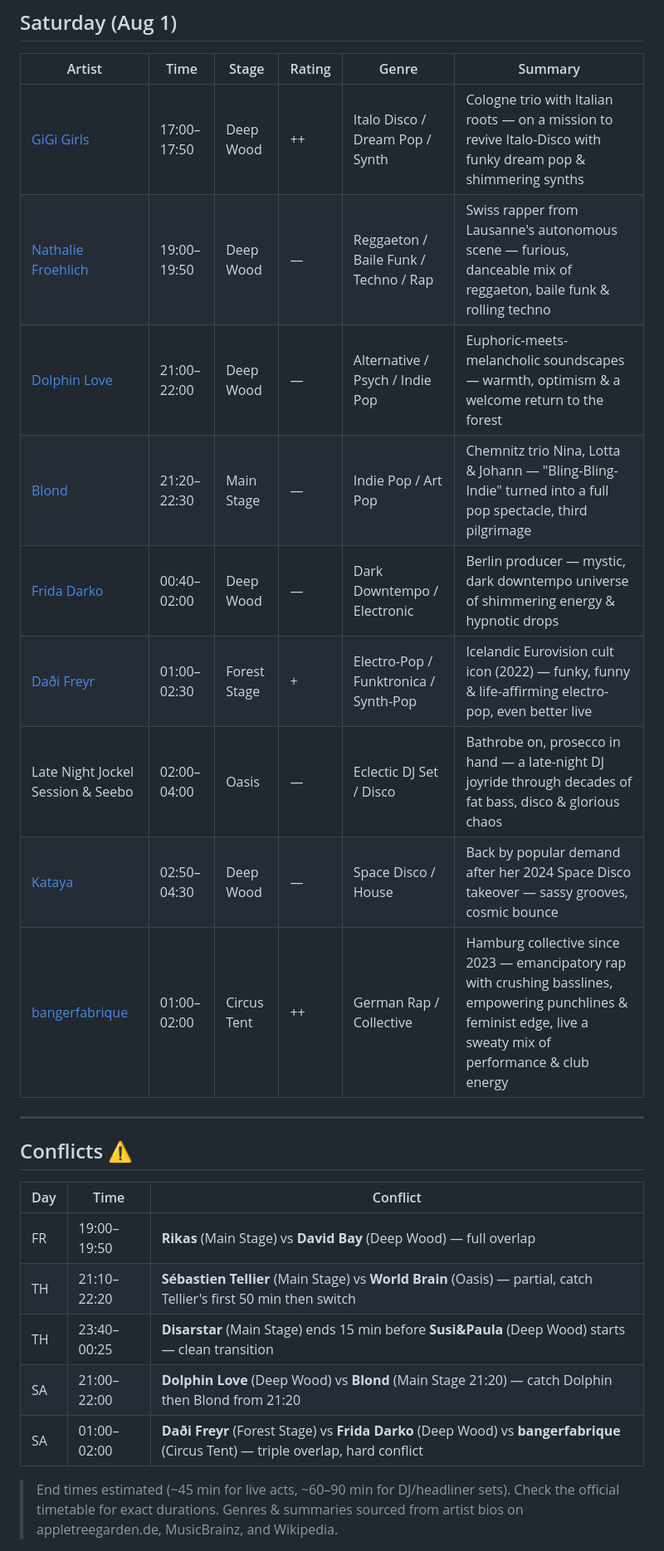
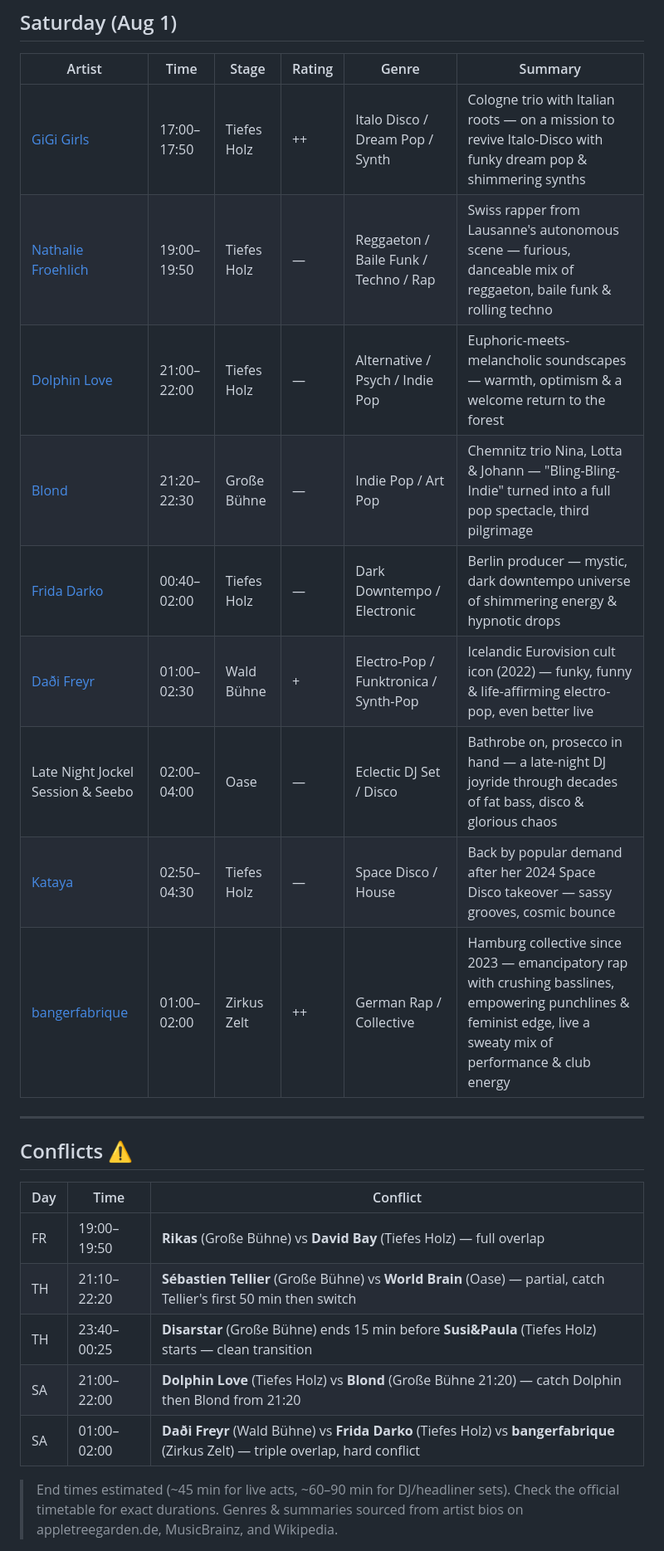
Before and after one commit to juicyarts/festival-tt-picks, a Markdown page: appletree-2026/schedule.md, the part around one of its changes. Shown at 83% size. Drawn GitHub-style.

```diff
--- a/appletree-2026/schedule.md
+++ b/appletree-2026/schedule.md
@@ -33,15 +33,15 @@
 
 | Artist | Time | Stage | Rating | Genre | Summary |
 |---|---|---|---|---|---|
-| [GiGi Girls](https://open.spotify.com/artist/2Ye4DtL7eIPpcDnlum0wXR) | 17:00–17:50 | Deep Wood | ++ | Italo Disco / Dream Pop / Synth | Cologne trio with Italian roots — on a mission to revive Italo-Disco with funky dream pop & shimmering synths |
-| [Nathalie Froehlich](https://open.spotify.com/artist/1L6ZYC0cyOyqdut8EpHyDq) | 19:00–19:50 | Deep Wood | — | Reggaeton / Baile Funk / Techno / Rap | Swiss rapper from Lausanne's autonomous scene — furious, danceable mix of reggaeton, baile funk & rolling techno |
-| [Dolphin Love](https://open.spotify.com/artist/4uT5ywK30prkNZbf4BlQVh) | 21:00–22:00 | Deep Wood | — | Alternative / Psych / Indie Pop | Euphoric-meets-melancholic soundscapes — warmth, optimism & a welcome return to the forest |
-| [Blond](https://open.spotify.com/artist/4WnfD0e5J91W7zyHBK6svA) | 21:20–22:30 | Main Stage | — | Indie Pop / Art Pop | Chemnitz trio Nina, Lotta & Johann — "Bling-Bling-Indie" turned into a full pop spectacle, third pilgrimage |
-| [Frida Darko](https://open.spotify.com/artist/5nvhpnFpC7rsQ0mWDNx4bn) | 00:40–02:00 | Deep Wood | — | Dark Downtempo / Electronic | Berlin producer — mystic, dark downtempo universe of shimmering energy & hypnotic drops |
-| [Daði Freyr](https://open.spotify.com/artist/3Hb64DQZIhDCgyHKrzBXOL) | 01:00–02:30 | Forest Stage | + | Electro-Pop / Funktronica / Synth-Pop | Icelandic Eurovision cult icon (2022) — funky, funny & life-affirming electro-pop, even better live |
-| Late Night Jockel Session & Seebo | 02:00–04:00 | Oasis | — | Eclectic DJ Set / Disco | Bathrobe on, prosecco in hand — a late-night DJ joyride through decades of fat bass, disco & glorious chaos |
-| [Kataya](https://soundcloud.com/kataya_blossmbae) | 02:50–04:30 | Deep Wood | — | Space Disco / House | Back by popular demand after her 2024 Space Disco takeover — sassy grooves, cosmic bounce |
-| [bangerfabrique](https://www.instagram.com/bangerfabrique/) | 01:00–02:00 | Circus Tent | ++ | German Rap / Collective | Hamburg collective since 2023 — emancipatory rap with crushing basslines, empowering punchlines & feminist edge, live a sweaty mix of performance & club energy |
+| [GiGi Girls](https://open.spotify.com/artist/2Ye4DtL7eIPpcDnlum0wXR) | 17:00–17:50 | Tiefes Holz | ++ | Italo Disco / Dream Pop / Synth | Cologne trio with Italian roots — on a mission to revive Italo-Disco with funky dream pop & shimmering synths |
+| [Nathalie Froehlich](https://open.spotify.com/artist/1L6ZYC0cyOyqdut8EpHyDq) | 19:00–19:50 | Tiefes Holz | — | Reggaeton / Baile Funk / Techno / Rap | Swiss rapper from Lausanne's autonomous scene — furious, danceable mix of reggaeton, baile funk & rolling techno |
+| [Dolphin Love](https://open.spotify.com/artist/4uT5ywK30prkNZbf4BlQVh) | 21:00–22:00 | Tiefes Holz | — | Alternative / Psych / Indie Pop | Euphoric-meets-melancholic soundscapes — warmth, optimism & a welcome return to the forest |
+| [Blond](https://open.spotify.com/artist/4WnfD0e5J91W7zyHBK6svA) | 21:20–22:30 | Große Bühne | — | Indie Pop / Art Pop | Chemnitz trio Nina, Lotta & Johann — "Bling-Bling-Indie" turned into a full pop spectacle, third pilgrimage |
+| [Frida Darko](https://open.spotify.com/artist/5nvhpnFpC7rsQ0mWDNx4bn) | 00:40–02:00 | Tiefes Holz | — | Dark Downtempo / Electronic | Berlin producer — mystic, dark downtempo universe of shimmering energy & hypnotic drops |
+| [Daði Freyr](https://open.spotify.com/artist/3Hb64DQZIhDCgyHKrzBXOL) | 01:00–02:30 | Wald Bühne | + | Electro-Pop / Funktronica / Synth-Pop | Icelandic Eurovision cult icon (2022) — funky, funny & life-affirming electro-pop, even better live |
+| Late Night Jockel Session & Seebo | 02:00–04:00 | Oase | — | Eclectic DJ Set / Disco | Bathrobe on, prosecco in hand — a late-night DJ joyride through decades of fat bass, disco & glorious chaos |
+| [Kataya](https://soundcloud.com/kataya_blossmbae) | 02:50–04:30 | Tiefes Holz | — | Space Disco / House | Back by popular demand after her 2024 Space Disco takeover — sassy grooves, cosmic bounce |
+| [bangerfabrique](https://www.instagram.com/bangerfabrique/) | 01:00–02:00 | Zirkus Zelt | ++ | German Rap / Collective | Hamburg collective since 2023 — emancipatory rap with crushing basslines, empowering punchlines & feminist edge, live a sweaty mix of performance & club energy |
 
 ---
 
@@ -49,11 +49,11 @@
 
 | Day | Time | Conflict |
 |---|---|---|
-| FR | 19:00–19:50 | **Rikas** (Main Stage) vs **David Bay** (Deep Wood) — full overlap |
-| TH | 21:10–22:20 | **Sébastien Tellier** (Main Stage) vs **World Brain** (Oasis) — partial, catch Tellier's first 50 min then switch |
-| TH | 23:40–00:25 | **Disarstar** (Main Stage) ends 15 min before **Susi&Paula** (Deep Wood) starts — clean transition |
-| SA | 21:00–22:00 | **Dolphin Love** (Deep Wood) vs **Blond** (Main Stage 21:20) — catch Dolphin then Blond from 21:20 |
-| SA | 01:00–02:00 | **Daði Freyr** (Forest Stage) vs **Frida Darko** (Deep Wood) vs **bangerfabrique** (Circus Tent) — triple overlap, hard conflict |
+| FR | 19:00–19:50 | **Rikas** (Große Bühne) vs **David Bay** (Tiefes Holz) — full overlap |
+| TH | 21:10–22:20 | **Sébastien Tellier** (Große Bühne) vs **World Brain** (Oase) — partial, catch Tellier's first 50 min then switch |
+| TH | 23:40–00:25 | **Disarstar** (Große Bühne) ends 15 min before **Susi&Paula** (Tiefes Holz) starts — clean transition |
+| SA | 21:00–22:00 | **Dolphin Love** (Tiefes Holz) vs **Blond** (Große Bühne 21:20) — catch Dolphin then Blond from 21:20 |
+| SA | 01:00–02:00 | **Daði Freyr** (Wald Bühne) vs **Frida Darko** (Tiefes Holz) vs **bangerfabrique** (Zirkus Zelt) — triple overlap, hard conflict |
 
 > End times estimated (~45 min for live acts, ~60–90 min for DJ/headliner sets). Check the official timetable for exact durations.
 > Genres & summaries sourced from artist bios on appletreegarden.de, MusicBrainz, and Wikipedia.
```
Also changed, not shown: other parts of appletree-2026/schedule.md (+17 -17 lines), appletree-2026/Agents.md (+3 -8 lines).
